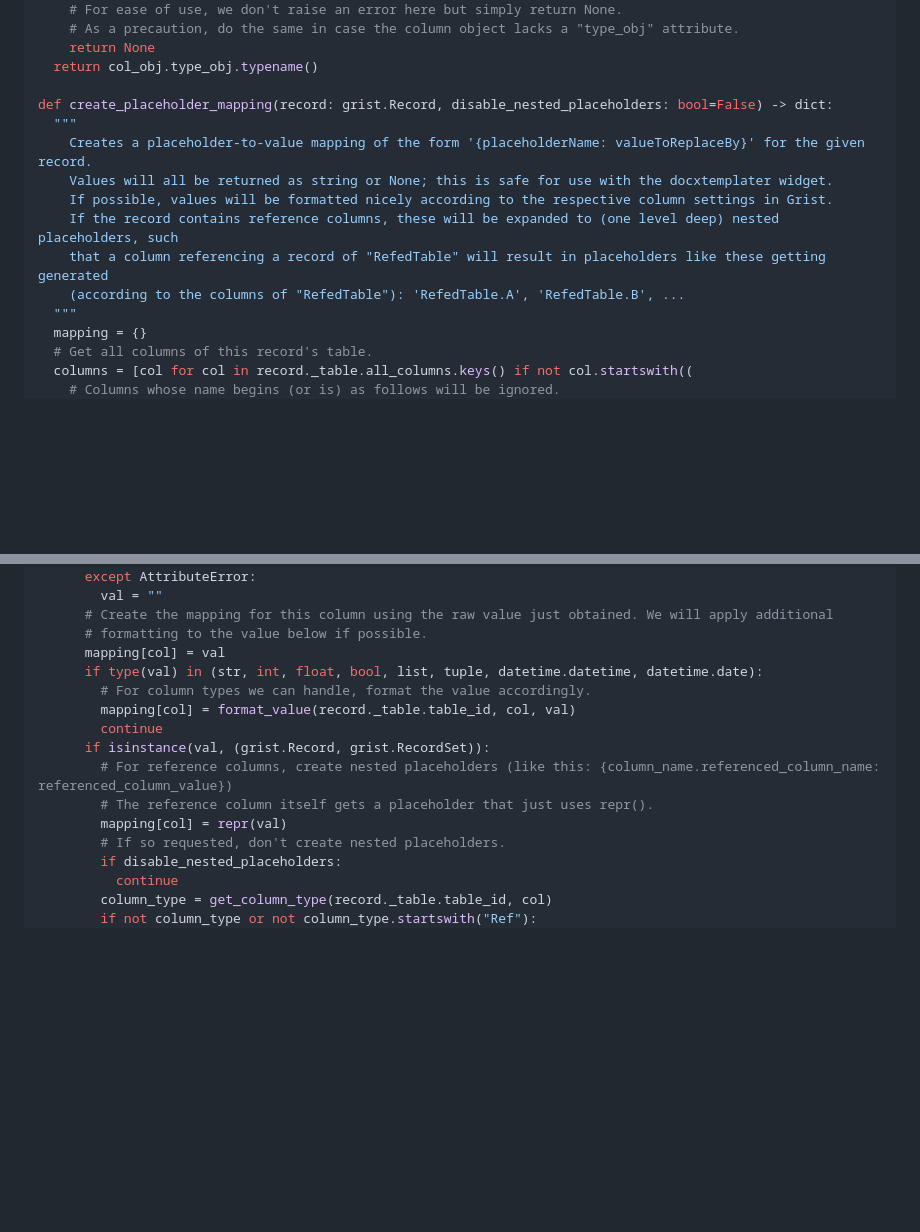
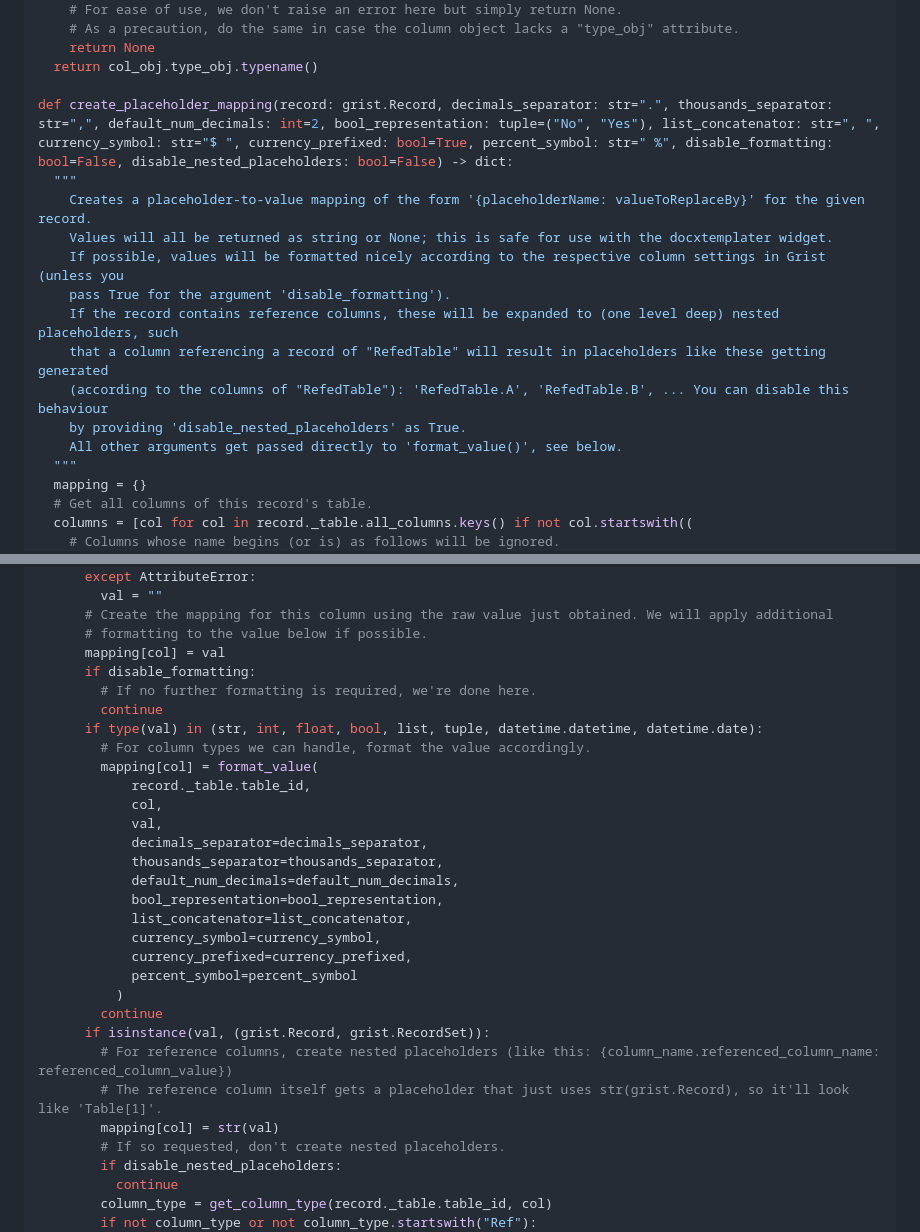
Before and after one commit to tomnitschke/gristwidgets, a Markdown page: docxtemplater/README.md, 2 parts joined by grey strips. Drawn GitHub-style; blank space fills up the shorter version.

```diff
--- a/docxtemplater/README.md
+++ b/docxtemplater/README.md
@@ -99,14 +99,17 @@ def get_column_type(table: str, column: str) -> str or None:
     return None
   return col_obj.type_obj.typename()
 
-def create_placeholder_mapping(record: grist.Record, disable_nested_placeholders: bool=False) -> dict:
+def create_placeholder_mapping(record: grist.Record, decimals_separator: str=".", thousands_separator: str=",", default_num_decimals: int=2, bool_representation: tuple=("No", "Yes"), list_concatenator: str=", ", currency_symbol: str="$ ", currency_prefixed: bool=True, percent_symbol: str=" %", disable_formatting: bool=False, disable_nested_placeholders: bool=False) -> dict:
   """
     Creates a placeholder-to-value mapping of the form '{placeholderName: valueToReplaceBy}' for the given record.
     Values will all be returned as string or None; this is safe for use with the docxtemplater widget.
-    If possible, values will be formatted nicely according to the respective column settings in Grist.
+    If possible, values will be formatted nicely according to the respective column settings in Grist (unless you
+    pass True for the argument 'disable_formatting').
     If the record contains reference columns, these will be expanded to (one level deep) nested placeholders, such
     that a column referencing a record of "RefedTable" will result in placeholders like these getting generated
-    (according to the columns of "RefedTable"): 'RefedTable.A', 'RefedTable.B', ...
+    (according to the columns of "RefedTable"): 'RefedTable.A', 'RefedTable.B', ... You can disable this behaviour
+    by providing 'disable_nested_placeholders' as True.
+    All other arguments get passed directly to 'format_value()', see below.
   """
   mapping = {}
   # Get all columns of this record's table.
@@ -131,14 +134,29 @@ def create_placeholder_mapping(record: grist.Record, disable_nested_placeholders
       # Create the mapping for this column using the raw value just obtained. We will apply additional
       # formatting to the value below if possible.
       mapping[col] = val
+      if disable_formatting:
+        # If no further formatting is required, we're done here.
+        continue
       if type(val) in (str, int, float, bool, list, tuple, datetime.datetime, datetime.date):
         # For column types we can handle, format the value accordingly.
-        mapping[col] = format_value(record._table.table_id, col, val)
+        mapping[col] = format_value(
+            record._table.table_id,
+            col,
+            val,
+            decimals_separator=decimals_separator,
+            thousands_separator=thousands_separator,
+            default_num_decimals=default_num_decimals,
+            bool_representation=bool_representation,
+            list_concatenator=list_concatenator,
+            currency_symbol=currency_symbol,
+            currency_prefixed=currency_prefixed,
+            percent_symbol=percent_symbol
+          )
         continue
       if isinstance(val, (grist.Record, grist.RecordSet)):
         # For reference columns, create nested placeholders (like this: {column_name.referenced_column_name: referenced_column_value})
-        # The reference column itself gets a placeholder that just uses repr().
-        mapping[col] = repr(val)
+        # The reference column itself gets a placeholder that just uses str(grist.Record), so it'll look like 'Table[1]'.
+        mapping[col] = str(val)
         # If so requested, don't create nested placeholders.
         if disable_nested_placeholders:
           continue
```
Also changed, not shown: other parts of docxtemplater/README.md (+40 -9 lines).
